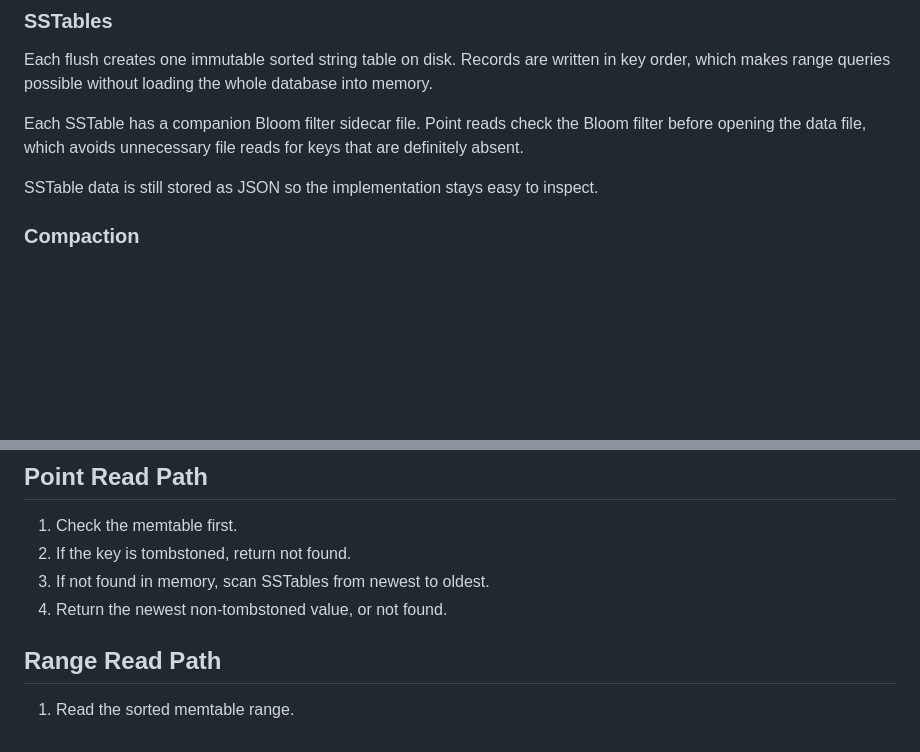
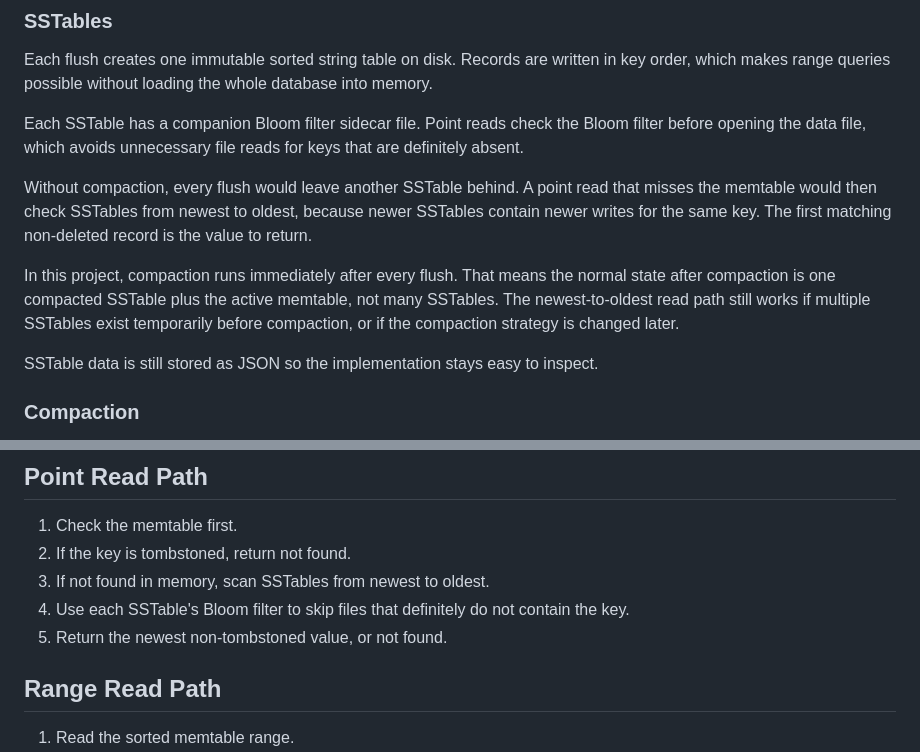
Before and after one commit to zakariamaaraki/Distributed-Write-Heavy-DB, a Markdown page: README.md, 2 parts joined by grey strips. GitHub-like rendering; blank space fills up the shorter version.

Commit message:
Document SSTable read behavior

```diff
--- a/README.md
+++ b/README.md
@@ -65,6 +65,17 @@ Each SSTable has a companion Bloom filter sidecar file. Point reads check the
 Bloom filter before opening the data file, which avoids unnecessary file reads
 for keys that are definitely absent.
 
+Without compaction, every flush would leave another SSTable behind. A point read
+that misses the memtable would then check SSTables from newest to oldest, because
+newer SSTables contain newer writes for the same key. The first matching
+non-deleted record is the value to return.
+
+In this project, compaction runs immediately after every flush. That means the
+normal state after compaction is one compacted SSTable plus the active memtable,
+not many SSTables. The newest-to-oldest read path still works if multiple
+SSTables exist temporarily before compaction, or if the compaction strategy is
+changed later.
+
 SSTable data is still stored as JSON so the implementation stays easy to inspect.
 
 ### Compaction
@@ -93,7 +104,9 @@ LSM implementation.
 1. Check the memtable first.
 2. If the key is tombstoned, return not found.
 3. If not found in memory, scan SSTables from newest to oldest.
-4. Return the newest non-tombstoned value, or not found.
+4. Use each SSTable's Bloom filter to skip files that definitely do not contain
+   the key.
+5. Return the newest non-tombstoned value, or not found.
 
 ## Range Read Path
 
```
